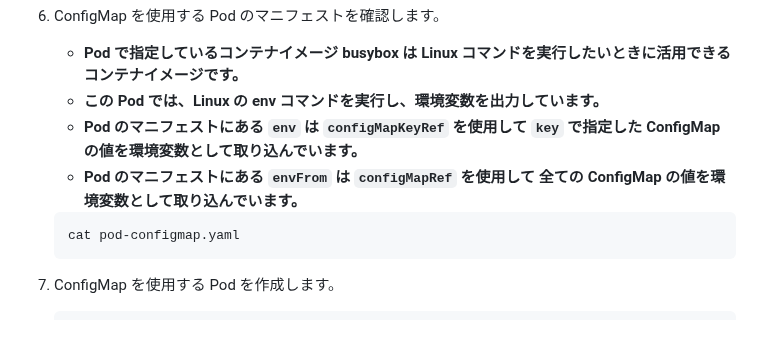
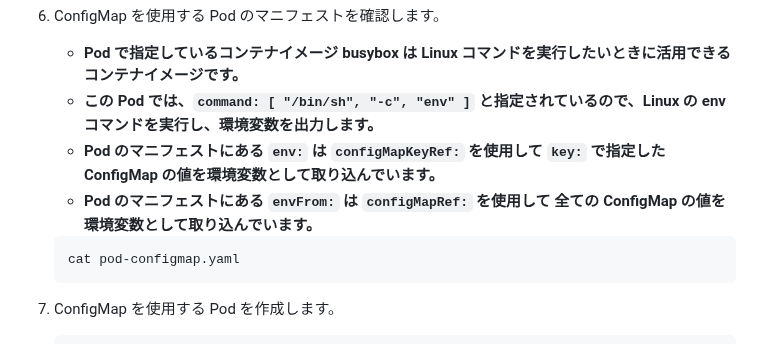
Before and after one commit to tetsuo-nobe/running_containers_on_amazon_eks, a Markdown page: mod1/README.md, the part around the change. GitHub-like rendering.

````diff
--- a/mod1/README.md
+++ b/mod1/README.md
@@ -128,9 +128,9 @@
 
 1. ConfigMap を使用する Pod のマニフェストを確認します。
    - **Pod で指定しているコンテナイメージ busybox は Linux コマンドを実行したいときに活用できるコンテナイメージです。**
-   - **この Pod では、Linux の env コマンドを実行し、環境変数を出力しています。**
-   - **Pod のマニフェストにある `env` は `configMapKeyRef` を使用して `key` で指定した ConfigMap の値を環境変数として取り込んでいます。**
-   - **Pod のマニフェストにある `envFrom` は `configMapRef` を使用して 全ての ConfigMap の値を環境変数として取り込んでいます。**
+   - **この Pod では、`command: [ "/bin/sh", "-c", "env" ]` と指定されているので、Linux の env コマンドを実行し、環境変数を出力します。**
+   - **Pod のマニフェストにある `env:` は `configMapKeyRef:` を使用して `key:` で指定した ConfigMap の値を環境変数として取り込んでいます。**
+   - **Pod のマニフェストにある `envFrom:` は `configMapRef:` を使用して 全ての ConfigMap の値を環境変数として取り込んでいます。**
    ```
    cat pod-configmap.yaml
    ```
````
